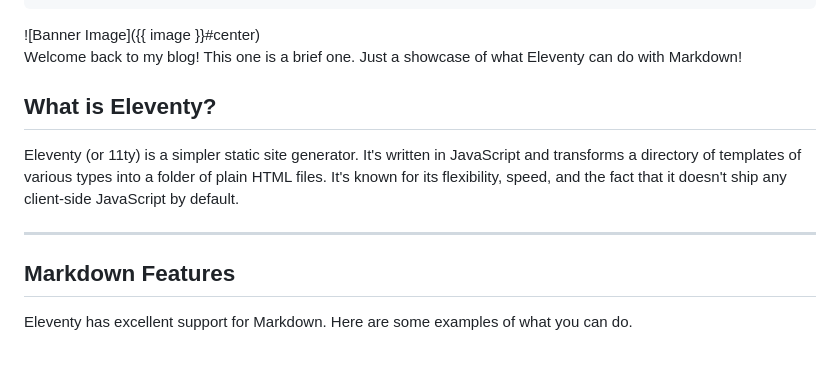
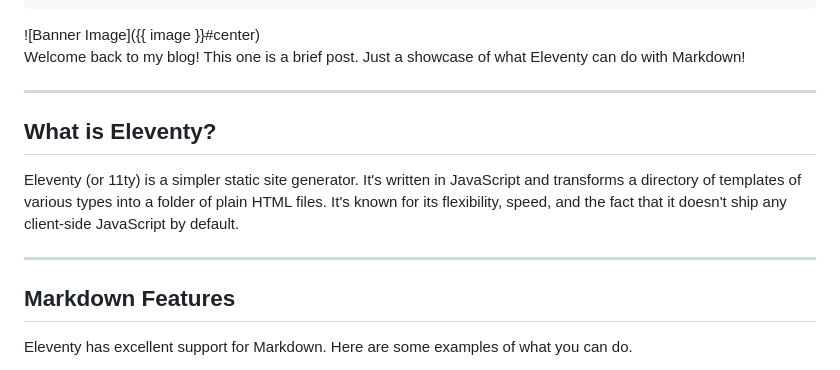
Before and after one commit to IronicallyJesus/11ty-site, a Markdown page: src/blog/8.30.25.md, the part around the change printed below. Rendered like a GitHub page.

Commit message:
blog post update

```diff
--- a/src/blog/8.30.25.md
+++ b/src/blog/8.30.25.md
@@ -13,12 +13,14 @@ image: "/assets/images/8.30.25/11ty.jpg"
 
 ![Banner Image]({{ image }}#center)
 <br/>
-Welcome back to my blog! This one is a brief one. Just a showcase of what Eleventy can do with Markdown!
+Welcome back to my blog! This one is a brief post. Just a showcase of what Eleventy can do with Markdown!
+
+---
 
 ## What is Eleventy?
 Eleventy (or 11ty) is a simpler static site generator. It's written in JavaScript and transforms a directory of templates of various types into a folder of plain HTML files. It's known for its flexibility, speed, and the fact that it doesn't ship any client-side JavaScript by default.
 
-***
+---
 
 ## Markdown Features
 Eleventy has excellent support for Markdown. Here are some examples of what you can do.
```
Also changed, not shown: other parts of src/blog/8.30.25.md (+3 -2 lines).
